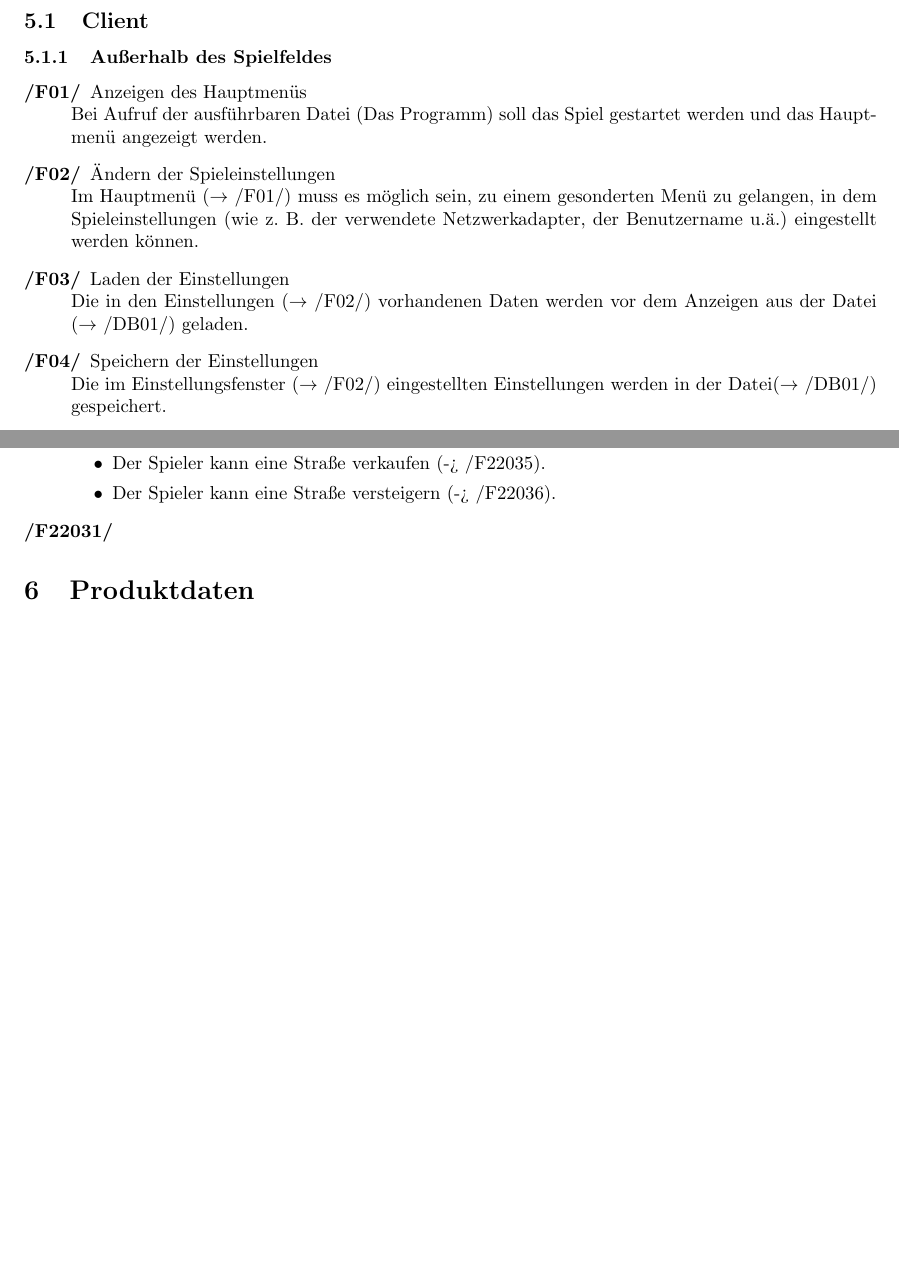
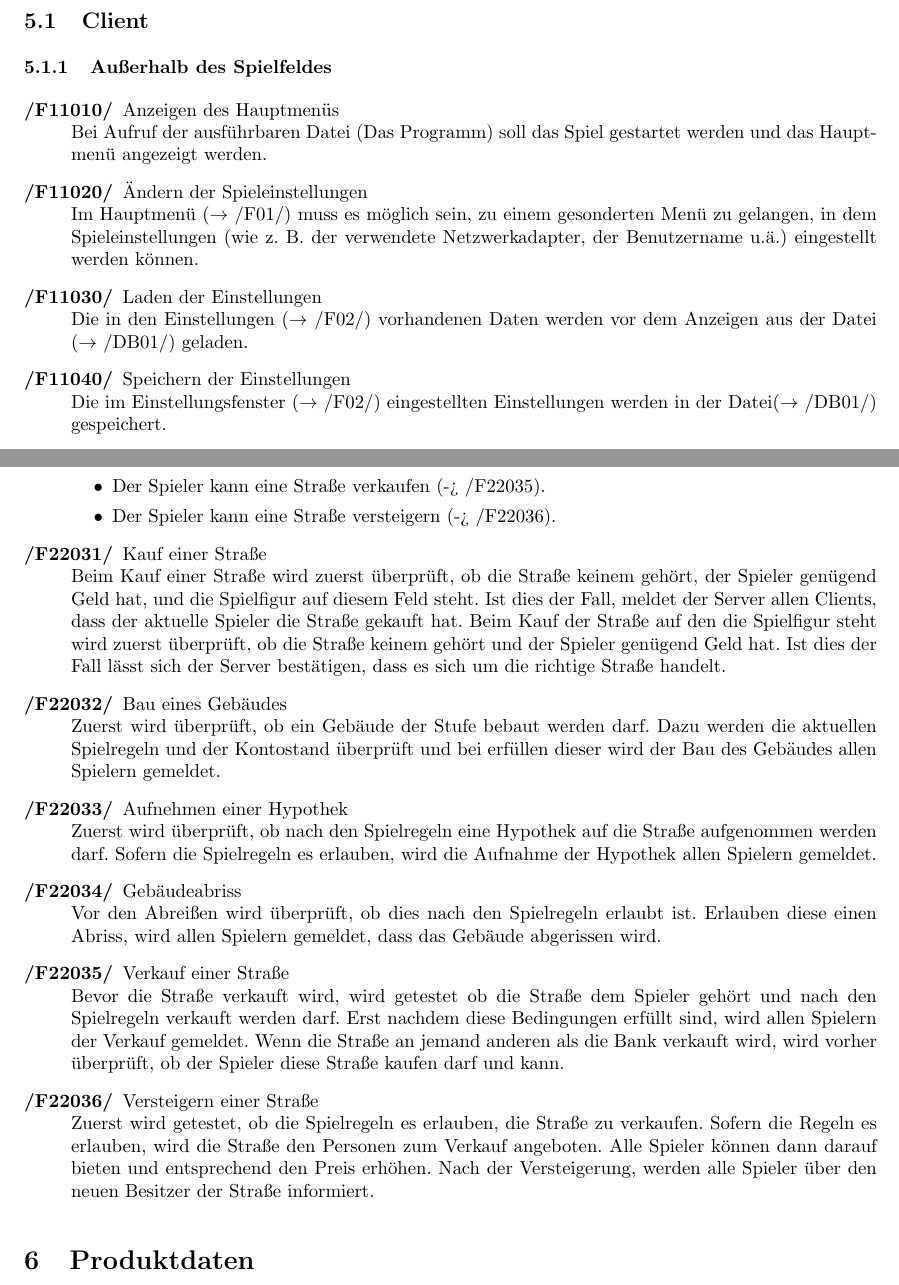
Before and after one commit to N0T3P4D/PSE, a LaTeX document (pflichtenheft.tex): two parts of pages 5 and 7 of 10 before the commit and two parts of pages 5 and 8 of 11 after it, joined at a grey line, cut so that both start at the same text, the shorter picture padded with empty space. Compiled offline with pdfLaTeX.

Commit message:
+more functions; +settings for paragraphs;
Signed-off-by: xZise <CommodoreFabianus@gmx.de>

```diff
--- a/pflichtenheft.tex
+++ b/pflichtenheft.tex
@@ -10,12 +10,6 @@
 \usepackage[titles]{tocloft}
 \usepackage[colorlinks=false]{hyperref}
 
-\makeatletter
-\newcommand\addleadingzero{
-	\expandafter\ifnum
-\csname theenum\romannumeral\the\...enumdepth\endcsname<10 0\fi}
-\makeatother
-
 \title{Pflichtenheft}
 \date{}
 
@@ -26,6 +20,11 @@
 \else
 \DeclareGraphicsExtensions{.eps}
 \fi
+
+% Einrückung bei Absätzen
+\setlength{\parindent}{0mm}
+% Zeilenabstand bei Absätzen
+\setlength{\parskip}{2mm}
 
 \begin{document}
 
@@ -135,18 +134,17 @@ Die zweite Stelle gibt den Bereich innerhalb des Spielverlaufs an. Bei den Serve
 Die drei letzen Stellen werden dann durchnummeriert.
 \subsection{Client}
 \subsubsection{Außerhalb des Spielfeldes}
-%\begin{enumerate}[/Faddleadingzero1/]
 \begin{description}
-\item[/F01/] Anzeigen des Hauptmenüs \\
+\item[/F11010/] Anzeigen des Hauptmenüs \\
 Bei Aufruf der ausführbaren Datei (Das Programm) soll das Spiel gestartet werden und das Hauptmenü angezeigt werden.
 
-\item[/F02/] Ändern der Spieleinstellungen \\
+\item[/F11020/] Ändern der Spieleinstellungen \\
 Im Hauptmenü ($\rightarrow$ /F01/) muss es möglich sein, zu einem gesonderten Menü zu gelangen, in dem Spieleinstellungen (wie z.~B. der verwendete Netzwerkadapter, der Benutzername u.ä.) eingestellt werden können.
 
-\item[/F03/] Laden der Einstellungen \\
+\item[/F11030/] Laden der Einstellungen \\
 Die in den Einstellungen ($\rightarrow$ /F02/) vorhandenen Daten werden vor dem Anzeigen aus der Datei ($\rightarrow$ /DB01/) geladen.
 
-\item[/F04/] Speichern der Einstellungen \\
+\item[/F11040/] Speichern der Einstellungen \\
 Die im Einstellungsfenster ($\rightarrow$ /F02/) eingestellten Einstellungen werden in der Datei($\rightarrow$ /DB01/) gespeichert.
 
 \item[/F05/] Erstellen eines Servers (Konfiguration) \\
@@ -252,7 +250,20 @@ Der Server bekommt jetzt die weiteren Befehle vom entsprechenden Client:
 \item Der Spieler kann eine Straße verkaufen (-> /F22035).
 \item Der Spieler kann eine Straße versteigern (-> /F22036).
 \end{itemize}
-\item[/F22031/]
+\item[/F22031/] Kauf einer Straße \\
+Beim Kauf einer Straße wird zuerst überprüft, ob die Straße keinem gehört, der Spieler genügend Geld hat, und die Spielfigur auf diesem Feld steht. Ist dies der Fall, meldet der Server allen Clients, dass der aktuelle Spieler die Straße gekauft hat.
+%alternativ
+Beim Kauf der Straße auf den die Spielfigur steht wird zuerst überprüft, ob die Straße keinem gehört und der Spieler genügend Geld hat. Ist dies der Fall lässt sich der Server bestätigen, dass es sich um die richtige Straße handelt.
+\item[/F22032/] Bau eines Gebäudes \\
+Zuerst wird überprüft, ob ein Gebäude der Stufe bebaut werden darf. Dazu werden die aktuellen Spielregeln und der Kontostand überprüft und bei erfüllen dieser wird der Bau des Gebäudes allen Spielern gemeldet.
+\item[/F22033/] Aufnehmen einer Hypothek \\
+Zuerst wird überprüft, ob nach den Spielregeln eine Hypothek auf die Straße aufgenommen werden darf. Sofern die Spielregeln es erlauben, wird die Aufnahme der Hypothek allen Spielern gemeldet.
+\item[/F22034/] Gebäudeabriss \\
+Vor den Abreißen wird überprüft, ob dies nach den Spielregeln erlaubt ist. Erlauben diese einen Abriss, wird allen Spielern gemeldet, dass das Gebäude abgerissen wird.
+\item[/F22035/] Verkauf einer Straße \\
+Bevor die Straße verkauft wird, wird getestet ob die Straße dem Spieler gehört und nach den Spielregeln verkauft werden darf. Erst nachdem diese Bedingungen erfüllt sind, wird allen Spielern der Verkauf gemeldet. Wenn die Straße an jemand anderen als die Bank verkauft wird, wird vorher überprüft, ob der Spieler diese Straße kaufen darf und kann.
+\item[/F22036/] Versteigern einer Straße \\
+Zuerst wird getestet, ob die Spielregeln es erlauben, die Straße zu verkaufen. Sofern die Regeln es erlauben, wird die Straße den Personen zum Verkauf angeboten. Alle Spieler können dann darauf bieten und entsprechend den Preis erhöhen. Nach der Versteigerung, werden alle Spieler über den neuen Besitzer der Straße informiert.
 \end{description}
 
 %\begin{enumerate}[/F1/]
```
